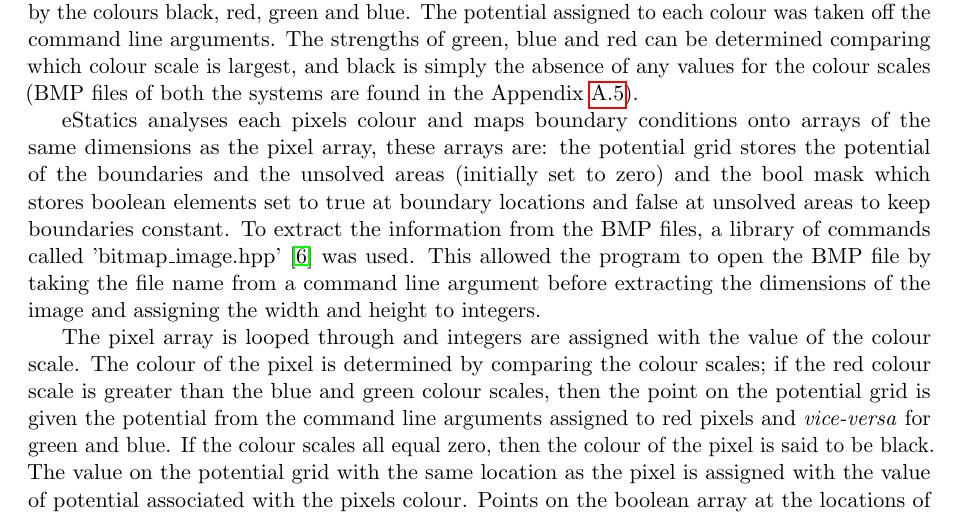
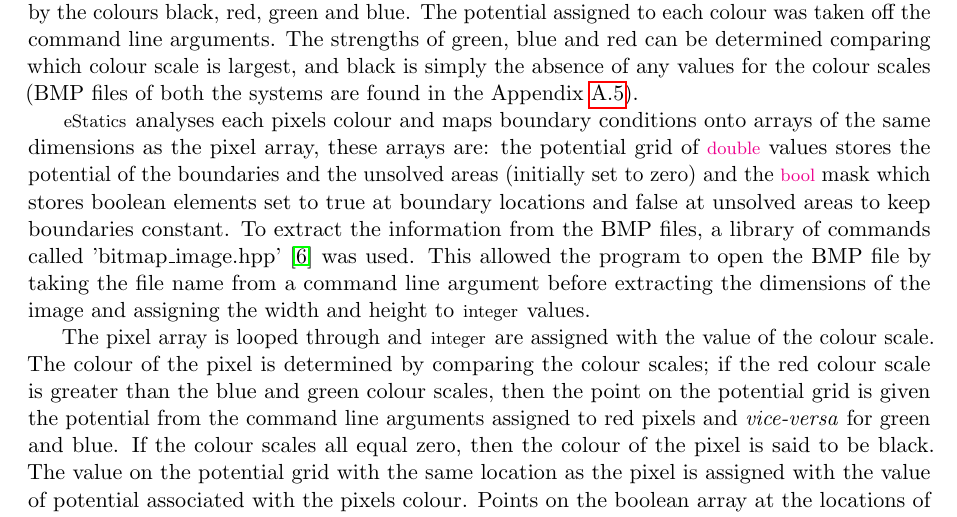
Before and after one commit to LassiHeikkila/TP3-Group-2-project, a LaTeX paper (latex/main.tex, which reads latex/bitmap.tex): part of page 10 of 19, cut so that both start at the same text. Compiled offline with pdfLaTeX.

Commit message:
Update bitmap.tex

```diff
--- a/latex/bitmap.tex
+++ b/latex/bitmap.tex
@@ -2,6 +2,6 @@ Unlike PNG, GIF and JPEG image files, BMP files are uncompressed allowing them t
 
 The potential boundaries for each system were drawn onto a blank BMP file where coloured areas are areas of constant potential and blank white pixels are areas of unsolved potential. Each colour has a different value of potential to assign to the points it covers. For the systems examined, only a minimum of four different potentials were needed and therefore were represented by the colours black, red, green and blue. The potential assigned to each colour was taken off the command line arguments. The strengths of green, blue and red can be determined comparing which colour scale is largest, and black is simply the absence of any values for the colour scales (BMP files of both the systems are found in the Appendix~\ref{app:bitmaps}).
 
-eStatics analyses each pixels colour and maps boundary conditions onto arrays of the same dimensions as the pixel array, these arrays are: the potential grid stores the potential of the boundaries and the unsolved areas (initially set to zero) and the bool mask which stores boolean elements set to true at boundary locations and false at unsolved areas to keep boundaries constant. To extract the information from the BMP files, a library of commands called 'bitmap\textunderscore image.hpp'~\cite{arash} was used. This allowed the program to open the BMP file  by taking the file name from a command line argument before extracting the dimensions of the image and assigning the width and height to integers.
+\lstinline|eStatics| analyses each pixels colour and maps boundary conditions onto arrays of the same dimensions as the pixel array, these arrays are: the potential grid of \lstinline|double| values stores the potential of the boundaries and the unsolved areas (initially set to zero) and the \lstinline|bool| mask which stores boolean elements set to true at boundary locations and false at unsolved areas to keep boundaries constant. To extract the information from the BMP files, a library of commands called 'bitmap\textunderscore image.hpp'~\cite{arash} was used. This allowed the program to open the BMP file  by taking the file name from a command line argument before extracting the dimensions of the image and assigning the width and height to \lstinline|integer| values.
 
-The pixel array is looped through and integers are assigned with the value of the colour scale. The colour of the pixel is determined by comparing the colour scales; if the red colour scale is greater than the blue and green colour scales, then the point on the potential grid is given the potential from the command line arguments assigned to red pixels and \emph{vice-versa} for green and blue. If the colour scales all equal zero, then the colour of the pixel is said to be black. The value on the potential grid with the same location as the pixel is assigned with the value of potential associated with the pixels colour. Points on the boolean array at the locations of coloured pixels is set to true.
+The pixel array is looped through and \lstinline|integer| are assigned with the value of the colour scale. The colour of the pixel is determined by comparing the colour scales; if the red colour scale is greater than the blue and green colour scales, then the point on the potential grid is given the potential from the command line arguments assigned to red pixels and \emph{vice-versa} for green and blue. If the colour scales all equal zero, then the colour of the pixel is said to be black. The value on the potential grid with the same location as the pixel is assigned with the value of potential associated with the pixels colour. Points on the boolean array at the locations of coloured pixels is set to true.
```
